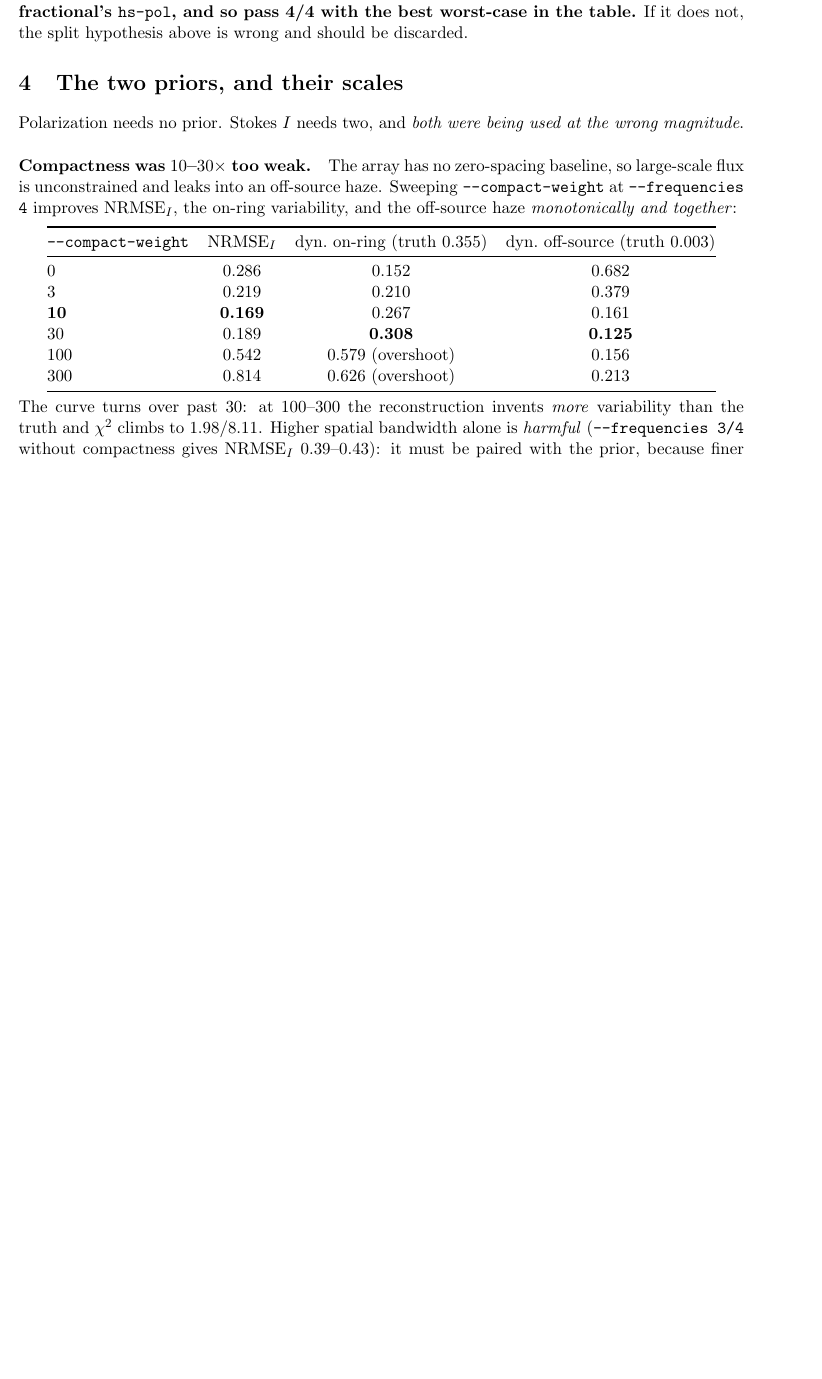
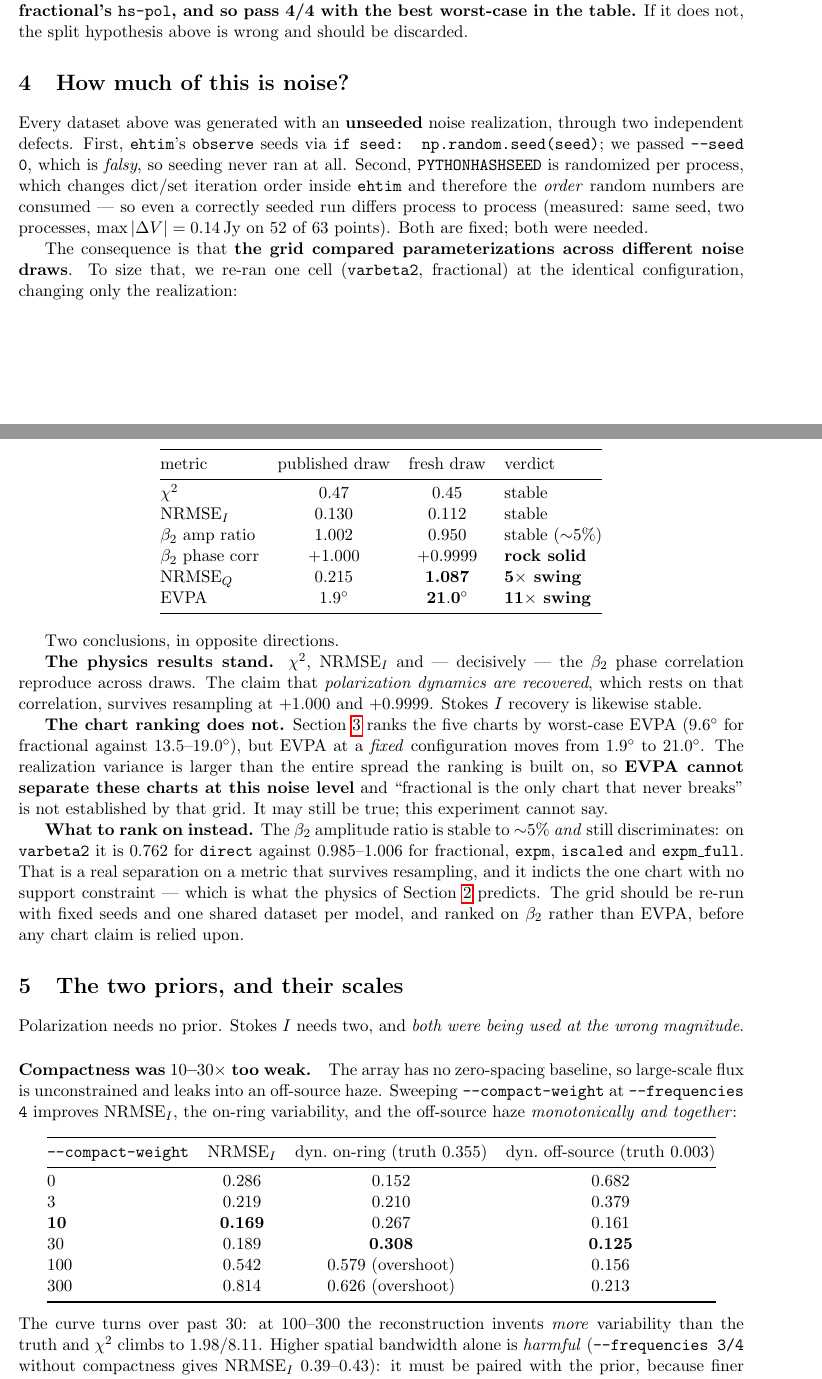
Before and after one commit to pi-vision/NeuralDMD, a LaTeX paper (docs/polarization_parameterization.tex): part of page 5 of 8 before the commit and two parts of pages 5 and 6 of 9 after it, the two joined at a grey line, cut so that both start at the same text, the shorter picture padded with empty space. Compiled offline with pdfLaTeX.

Commit message:
Mark the chart ranking superseded: EVPA realization variance exceeds the chart spread; beta2 and the dynamics claim survive

```diff
--- a/docs/polarization_parameterization.tex
+++ b/docs/polarization_parameterization.tex
@@ -293,6 +300,61 @@ that the detail we added is the one costing us \texttt{varbeta2} is the actionab
 barrier-free charts on \texttt{varbeta2} while keeping fractional's \texttt{hs-pol}, and
 so pass 4/4 with the best worst-case in the table.} If it does not, the split hypothesis
 above is wrong and should be discarded.
+
+\section{How much of this is noise?}
+\label{sec:noise}
+
+Every dataset above was generated with an \textbf{unseeded} noise realization, through
+two independent defects. First, \texttt{ehtim}'s \texttt{observe} seeds via
+\texttt{if seed: np.random.seed(seed)}; we passed \texttt{-{}-seed 0}, which is
+\emph{falsy}, so seeding never ran at all. Second, \texttt{PYTHONHASHSEED} is
+randomized per process, which changes dict/set iteration order inside \texttt{ehtim}
+and therefore the \emph{order} random numbers are consumed --- so even a correctly
+seeded run differs process to process (measured: same seed, two processes, $\max|\Delta
+V| = 0.14$\,Jy on 52 of 63 points). Both are fixed; both were needed.
+
+The consequence is that \textbf{the grid compared parameterizations across different
+noise draws}. To size that, we re-ran one cell (\texttt{varbeta2}, fractional) at the
+identical configuration, changing only the realization:
+
+\begin{center}
+\begin{tabular}{@{}lccl@{}}
+\toprule
+metric & published draw & fresh draw & verdict \\
+\midrule
+$\chi^2$              & 0.47  & 0.45   & stable \\
+NRMSE$_I$             & 0.130 & 0.112  & stable \\
+$\beta_2$ amp ratio   & 1.002 & 0.950  & stable ($\sim$5\%) \\
+$\beta_2$ phase corr  & $+1.000$ & $+0.9999$ & \textbf{rock solid} \\
+NRMSE$_Q$             & 0.215 & \textbf{1.087} & \textbf{5$\times$ swing} \\
+EVPA                  & $1.9^\circ$ & $\mathbf{21.0^\circ}$ & \textbf{11$\times$ swing} \\
+\bottomrule
+\end{tabular}
+\end{center}
+
+Two conclusions, in opposite directions.
+
+\textbf{The physics results stand.} $\chi^2$, NRMSE$_I$ and --- decisively --- the
+$\beta_2$ phase correlation reproduce across draws. The claim that \emph{polarization
+dynamics are recovered}, which rests on that correlation, survives resampling at
+$+1.000$ and $+0.9999$. Stokes~$I$ recovery is likewise stable.
+
+\textbf{The chart ranking does not.} Section~\ref{sec:results} ranks the five charts by
+worst-case EVPA ($9.6^\circ$ for fractional against $13.5$--$19.0^\circ$), but EVPA at
+a \emph{fixed} configuration moves from $1.9^\circ$ to $21.0^\circ$. The realization
+variance is larger than the entire spread the ranking is built on, so \textbf{EVPA
+cannot separate these charts at this noise level} and ``fractional is the only chart
+that never breaks'' is not established by that grid. It may still be true; this
+experiment cannot say.
+
+\textbf{What to rank on instead.} The $\beta_2$ amplitude ratio is stable to $\sim$5\%
+\emph{and} still discriminates: on \texttt{varbeta2} it is $0.762$ for \texttt{direct}
+against $0.985$--$1.006$ for fractional, \texttt{expm}, \texttt{iscaled} and
+\texttt{expm\_full}. That is a real separation on a metric that survives resampling,
+and it indicts the one chart with no support constraint --- which is what the physics
+of Section~\ref{sec:charts} predicts. The grid should be re-run with fixed seeds and
+one shared dataset per model, and ranked on $\beta_2$ rather than EVPA, before any
+chart claim is relied upon.
 
 \section{The two priors, and their scales}
 \label{sec:dyn}
```
Also changed, not shown: docs/polarization_parameterization.tex (7 more changed lines).
